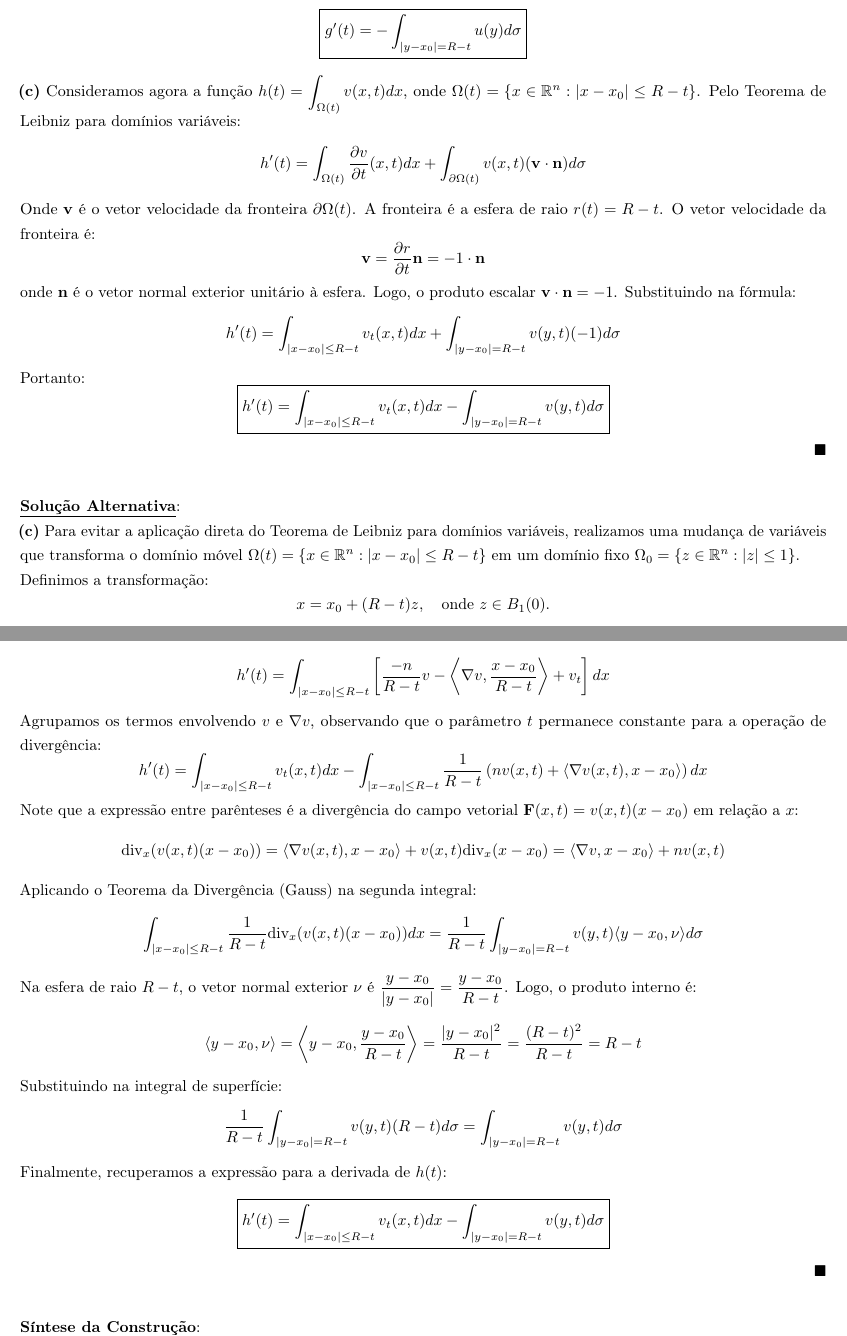
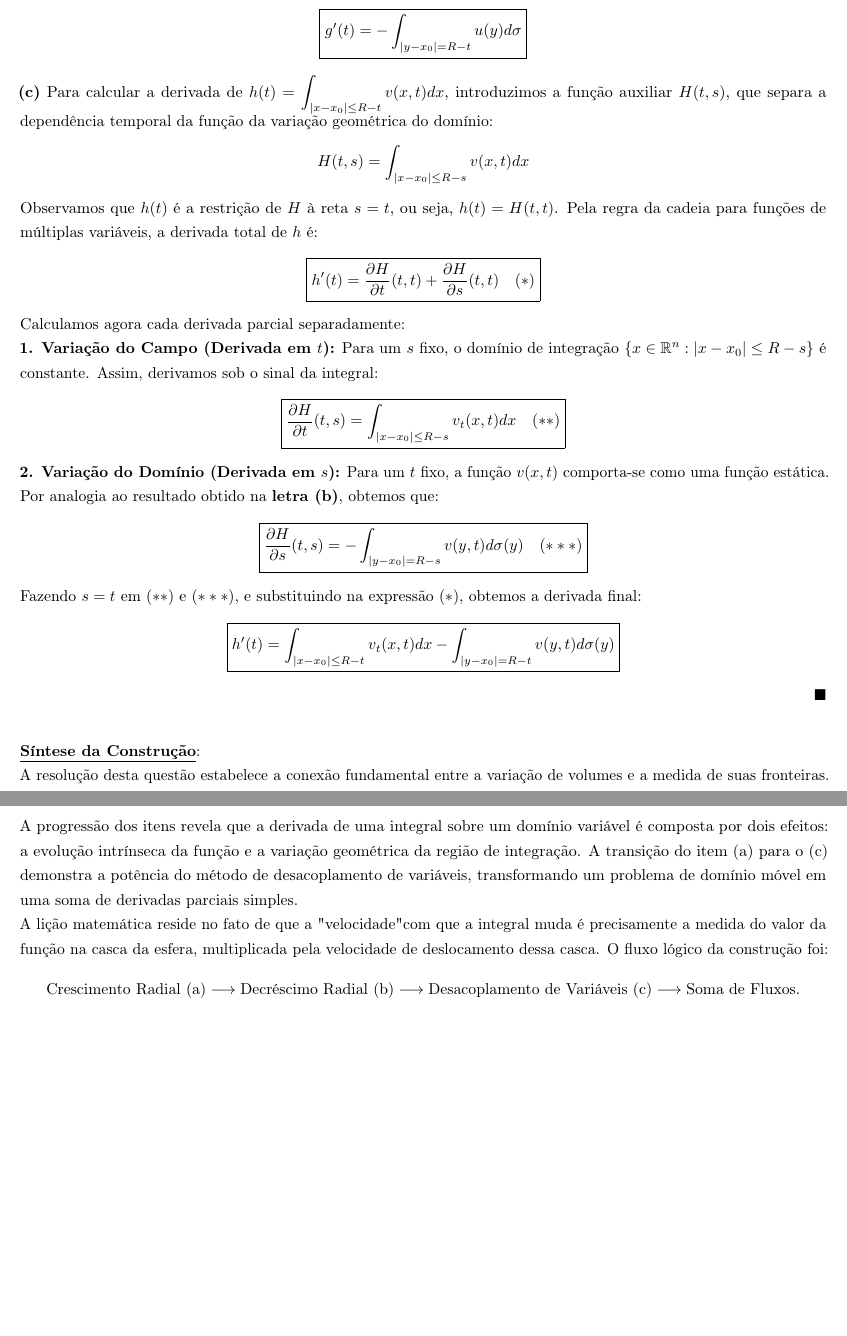
Before and after one commit to anselmolopes/solucoes_edp_2026.1, a LaTeX document (solucao_eqonda.tex): two parts of pages 16 and 17 of 22, joined at a grey line, cut so that both start at the same text, the shorter picture padded with empty space. Compiled offline with pdfLaTeX.

Commit message:
Atualizacao de progresso via TeXstudio

```diff
--- a/solucao_eqonda.tex
+++ b/solucao_eqonda.tex
@@ -577,48 +578,28 @@
 	Assim, a derivada é a negativa da integral sobre a superfície da bola de raio $R-t$:
 	$$ \boxed{g'(t) = - \int_{|y-x_0|=R-t} u(y) d\sigma} $$
 
-	\textbf{(c)} Consideramos agora a função $h(t) = \int_{\Omega(t)} v(x, t) dx$, onde $\Omega(t) = \{x \in \mathbb{R}^n : |x-x_0| \le R-t\}$. Pelo Teorema de Leibniz para domínios variáveis:
-	$$ h'(t) = \int_{\Omega(t)} \frac{\partial v}{\partial t}(x, t) dx + \int_{\partial \Omega(t)} v(x, t) (\mathbf{v} \cdot \mathbf{n}) d\sigma $$
-	Onde $\mathbf{v}$ é o vetor velocidade da fronteira $\partial \Omega(t)$. A fronteira é a esfera de raio $r(t) = R-t$. O vetor velocidade da fronteira é:
-	$$ \mathbf{v} = \frac{\partial r}{\partial t} \mathbf{n} = -1 \cdot \mathbf{n} $$
-	onde $\mathbf{n}$ é o vetor normal exterior unitário à esfera. Logo, o produto escalar $\mathbf{v} \cdot \mathbf{n} = -1$. Substituindo na fórmula:
-	$$ h'(t) = \int_{|x-x_0| \le R-t} v_t(x, t) dx + \int_{|y-x_0|=R-t} v(y, t) (-1) d\sigma $$
-	Portanto:
-	$$ \boxed{h'(t) = \int_{|x-x_0| \le R-t} v_t(x, t) dx - \int_{|y-x_0|=R-t} v(y, t) d\sigma} $$
-}
-\solucaoalt{
-	\textbf{(c)} Para evitar a aplicação direta do Teorema de Leibniz para domínios variáveis, realizamos uma mudança de variáveis que transforma o domínio móvel $\Omega(t) = \{x \in \mathbb{R}^n : |x-x_0| \le R-t\}$ em um domínio fixo $\Omega_0 = \{z \in \mathbb{R}^n : |z| \le 1\}$.
+	\textbf{(c)} Para calcular a derivada de $h(t) = \int_{|x-x_0| \le R-t} v(x, t) dx$, introduzimos a função auxiliar $H(t, s)$, que separa a dependência temporal da função da variação geométrica do domínio:
+	$$ H(t, s) = \int_{|x-x_0| \le R-s} v(x, t) dx $$
+	Observamos que $h(t)$ é a restrição de $H$ à reta $s=t$, ou seja, $h(t) = H(t, t)$. Pela regra da cadeia para funções de múltiplas variáveis, a derivada total de $h$ é:
+	$$ \boxed{h'(t) = \frac{\partial H}{\partial t}(t, t) + \frac{\partial H}{\partial s}(t, t) \quad (\ast)} $$
 
-	Definimos a transformação:
-	$$ x = x_0 + (R-t)z, \quad \text{onde } z \in B_1(0). $$
-	O determinante do Jacobiano desta transformação é $|\det J| = (R-t)^n$. Assim, a integral $h(t)$ pode ser reescrita como:
-	$$ h(t) = \int_{B_1(0)} v(x_0 + (R-t)z, t) (R-t)^n dz $$
-	Agora que o domínio de integração $B_1(0)$ é independente de $t$, podemos aplicar a regra da derivada de Leibniz para domínios fixos, derivando o integrando:
-	$$ h'(t) = \int_{B_1(0)} \frac{\partial}{\partial t} \left[ (R-t)^n v(x_0 + (R-t)z, t) \right] dz $$
-	Aplicamos a regra do produto no integrando:
-	$$ \frac{\partial}{\partial t} \left[ (R-t)^n v(x_0 + (R-t)z, t) \right] = n(R-t)^{n-1}(-1)v + (R-t)^n \frac{\partial}{\partial t} \left[ v(x_0 + (R-t)z, t) \right] $$
-	Para a segunda parte, utilizamos a regra da cadeia:
-	$$ \frac{\partial}{\partial t} v(x_0 + (R-t)z, t) = \nabla v(x_0 + (R-t)z, t) \cdot (-z) + v_t(x_0 + (R-t)z, t) $$
-	Substituindo tudo de volta na integral:
-	$$ h'(t) = \int_{B_1(0)} \left[ -n(R-t)^{n-1}v - (R-t)^n \langle \nabla v, z \rangle + (R-t)^n v_t \right] dz $$
-	Agora, retornamos para a variável original $x = x_0 + (R-t)z$, onde $dz = (R-t)^{-n} dx$ e $z = \tfrac{x-x_0}{R-t}$:
-	$$ h'(t) = \int_{|x-x_0| \le R-t} \left[ \frac{-n}{R-t} v - \left\langle \nabla v, \frac{x-x_0}{R-t} \right\rangle + v_t \right] dx $$
-	Agrupamos os termos envolvendo $v$ e $\nabla v$, observando que o parâmetro $t$ permanece constante para a operação de divergência:
-	$$ h'(t) = \int_{|x-x_0| \le R-t} v_t(x, t) dx - \int_{|x-x_0| \le R-t} \frac{1}{R-t} \left( n v(x, t) + \langle \nabla v(x, t), x-x_0 \rangle \right) dx $$
-	Note que a expressão entre parênteses é a divergência do campo vetorial $\mathbf{F}(x, t) = v(x, t)(x-x_0)$ em relação a $x$:
-	$$ \text{div}_x (v(x, t)(x-x_0)) = \langle \nabla v(x, t), x-x_0 \rangle + v(x, t) \text{div}_x(x-x_0) = \langle \nabla v, x-x_0 \rangle + n v(x, t) $$
-	Aplicando o Teorema da Divergência (Gauss) na segunda integral:
-	$$ \int_{|x-x_0| \le R-t} \frac{1}{R-t} \text{div}_x (v(x, t)(x-x_0)) dx = \frac{1}{R-t} \int_{|y-x_0|=R-t} v(y, t) \langle y-x_0, \nu \rangle d\sigma $$
-	Na esfera de raio $R-t$, o vetor normal exterior $\nu$ é $\frac{y-x_0}{|y-x_0|} = \frac{y-x_0}{R-t}$. Logo, o produto interno é:
-	$$ \langle y-x_0, \nu \rangle = \left\langle y-x_0, \frac{y-x_0}{R-t} \right\rangle = \frac{|y-x_0|^2}{R-t} = \frac{(R-t)^2}{R-t} = R-t $$
-	Substituindo na integral de superfície:
-	$$ \frac{1}{R-t} \int_{|y-x_0|=R-t} v(y, t) (R-t) d\sigma = \int_{|y-x_0|=R-t} v(y, t) d\sigma $$
-	Finalmente, recuperamos a expressão para a derivada de $h(t)$:
-	$$ \boxed{h'(t) = \int_{|x-x_0| \le R-t} v_t(x, t) dx - \int_{|y-x_0|=R-t} v(y, t) d\sigma} $$
+	Calculamos agora cada derivada parcial separadamente:
+
+	\textbf{1. Variação do Campo (Derivada em $t$):} Para um $s$ fixo, o domínio de integração $\{x \in \mathbb{R}^n : |x-x_0| \le R-s\}$ é constante. Assim, derivamos sob o sinal da integral:
+	$$\boxed{\frac{\partial H}{\partial t}(t, s) = \int_{|x-x_0| \le R-s} v_t(x, t) dx \quad (\ast\ast)}$$
+
+	\textbf{2. Variação do Domínio (Derivada em $s$):} Para um $t$ fixo, a função $v(x, t)$ comporta-se como uma função estática. Por analogia ao resultado obtido na \textbf{letra (b)}, obtemos que:
+	$$\boxed{\frac{\partial H}{\partial s}(t, s) = - \int_{|y-x_0|=R-s} v(y, t) d\sigma(y) \quad (\ast\ast\ast)}$$
+
+	Fazendo $s=t$ em $(\ast\ast)$ e $(\ast\ast\ast)$, e substituindo na expressão $(\ast)$, obtemos a derivada final:
+	$$ \boxed{h'(t) = \int_{|x-x_0| \le R-t} v_t(x, t) dx - \int_{|y-x_0|=R-t} v(y, t) d\sigma(y)} $$
 }
 
 \sintese{
-	A resolução demonstra a relação íntima entre a variação do volume de um domínio e a medida de sua fronteira. A transição do item (a) para o (c) mostra a evolução de uma integral estática para uma dinâmica, onde a derivada total captura tanto a mudança interna da função quanto o \textbf{fluxo} de material atravessando a fronteira móvel. Esse resultado é fundamental para provar propriedades de médias esféricas e para a derivação de leis de conservação em domínios variáveis, estabelecendo o fluxo lógico: $$\text{Cálculo em Polares} \longrightarrow \text{Regra da Cadeia} \longrightarrow \text{Teorema de Leibniz}.$$
+	A resolução desta questão estabelece a conexão fundamental entre a variação de volumes e a medida de suas fronteiras. A progressão dos itens revela que a derivada de uma integral sobre um domínio variável é composta por dois efeitos: a evolução intrínseca da função e a variação geométrica da região de integração. A transição do item (a) para o (c) demonstra a potência do método de desacoplamento de variáveis, transformando um problema de domínio móvel em uma soma de derivadas parciais simples.
+
+	A lição matemática reside no fato de que a "velocidade" com que a integral muda é precisamente a medida do valor da função na casca da esfera, multiplicada pela velocidade de deslocamento dessa casca. O fluxo lógico da construção foi:
+	$$\text{Crescimento Radial (a)} \longrightarrow \text{Decréscimo Radial (b)} \longrightarrow \text{Desacoplamento de Variáveis (c)} \longrightarrow \text{Soma de Fluxos}.$$
 }
 
 %%%% QUESTÃO 82 %%%%
```
Also changed, not shown: cs_edp_2026.1.pdf, solucao_eqonda.pdf, solucao_eqonda.tex (42 more changed lines).
